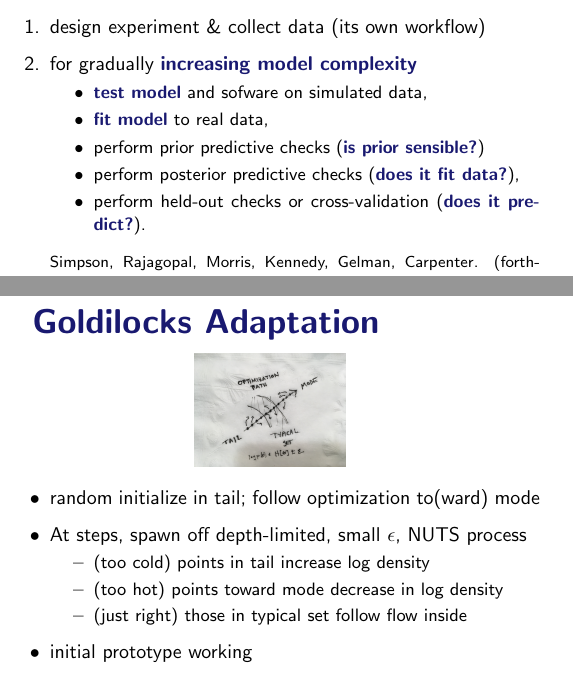
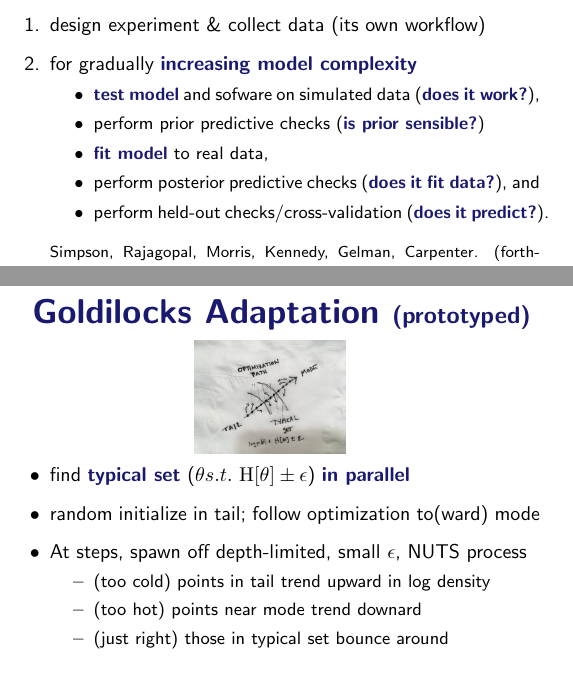
Before and after one commit to bob-carpenter/talks, a LaTeX document (flatiron-job/flatiron-job-talk-oct-2019.tex): two parts of pages 24 and 74 of 90 before the commit and two parts of pages 24 and 76 of 92 after it, joined at a grey line, cut so that both start at the same text. Compiled offline with pdfLaTeX; a LaTeX package or settings file that is missing is left out.

Commit message:
job talk final

```diff
--- a/flatiron-job/flatiron-job-talk-oct-2019.tex
+++ b/flatiron-job/flatiron-job-talk-oct-2019.tex
@@ -310,11 +310,13 @@ next action $a_{t+1}$ chosen w.\ probability proportional to $k$ being best
 \item design experiment \& collect data (its own workflow)
 \item for gradually \myemph{increasing model complexity}
 \begin{subitemize}
-\item \myemph{test model} and sofware on simulated data,
+\item \myemph{test model} and sofware on simulated data (\myemph{does
+    it work?}),
+\item perform prior predictive checks (\myemph{is prior sensible?})
 \item \myemph{fit model} to real data,
-\item perform prior predictive checks (\myemph{is prior sensible?})
-\item perform posterior predictive checks (\myemph{does it fit data?}),
-\item perform held-out checks or cross-validation (\myemph{does it predict?}).
+\item perform posterior predictive checks (\myemph{does it fit
+    data?}), and
+\item perform held-out checks/cross-validation (\myemph{does it predict?}).
 \end{subitemize}
 \vfill
 {\footnotesize Simpson, Rajagopal, Morris, Kennedy, Gelman, Carpenter.  (forthcoming) {\it Bayesian Workflow in Stan}. CRC Press. \url{https://github.com/jgabry/bayes-workflow-book}}
@@ -1005,21 +1020,21 @@ Improving Probabilistic Programming using Information Flow Analysis.
 \item prototype in R/Python; deploy in C++
 \end{itemize}
 
-\sld{Goldilocks Adaptation}
-\vspace*{-3pt}
+\sld{Goldilocks Adaptation {\large (prototyped)}}
+\vspace*{-6pt}
 \begin{center}
 \includegraphics[width=0.28\textwidth]{img/napkin-adapt.jpg}
 \end{center}
-\vspace*{-3pt}
+\vspace*{-12pt}
 \begin{itemize}
+\item find \myemph{typical set} ($\theta s.t.\ \textrm{H}[\theta] \pm \epsilon$) \myemph{in parallel}
 \item random initialize in tail; follow optimization to(ward) mode
 \item At steps, spawn off depth-limited, small $\epsilon$, NUTS process
 \begin{subitemize}
-\item (too cold) points in tail increase log density
-\item (too hot) points toward mode decrease in log density
-\item (just right) those in typical set follow flow inside
+\item (too cold) points in tail trend upward in log density
+\item (too hot) points near mode trend downard
+\item (just right) those in typical set bounce around
 \end{subitemize}
-\item initial prototype working
 \end{itemize}
 
 \sld{Methodology}
```
Also changed, not shown: flatiron-job/flatiron-job-talk-oct-2019.tex (61 more changed lines).
